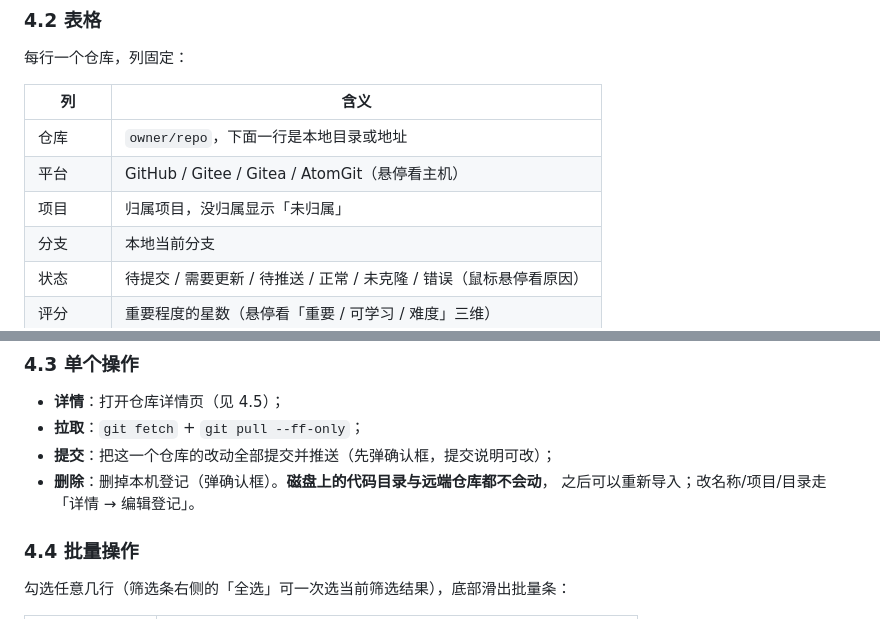
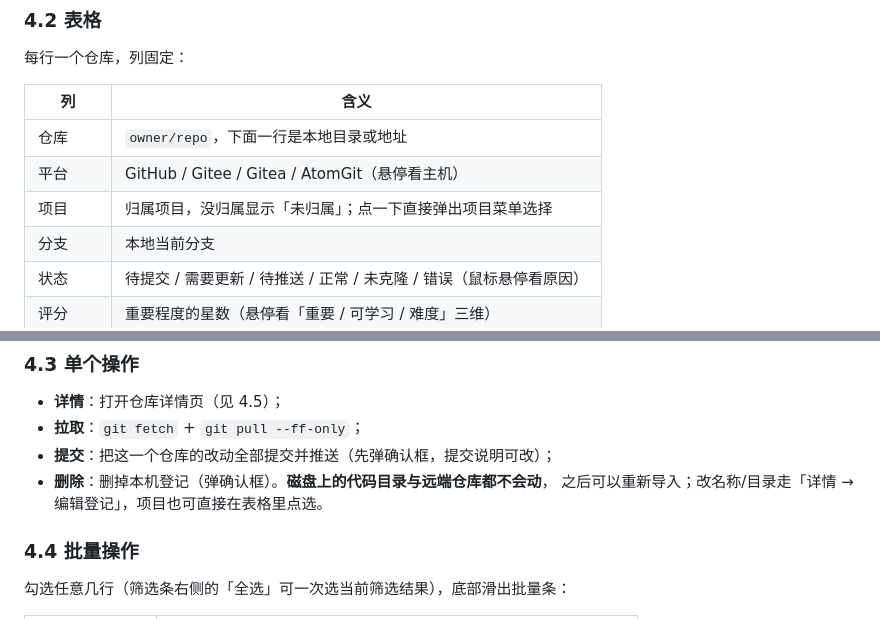
Before and after one commit to lark203/bestuav-atlas, a Markdown page: docs/使用说明.md, 2 parts joined by grey strips. Drawn GitHub-style.

```diff
--- a/docs/使用说明.md
+++ b/docs/使用说明.md
@@ -75,7 +75,7 @@
 |---|---|
 | 仓库 | `owner/repo`，下面一行是本地目录或地址 |
 | 平台 | GitHub / Gitee / Gitea / AtomGit（悬停看主机） |
-| 项目 | 归属项目，没归属显示「未归属」 |
+| 项目 | 归属项目，没归属显示「未归属」；点一下直接弹出项目菜单选择 |
 | 分支 | 本地当前分支 |
 | 状态 | 待提交 / 需要更新 / 待推送 / 正常 / 未克隆 / 错误（鼠标悬停看原因） |
 | 评分 | 重要程度的星数（悬停看「重要 / 可学习 / 难度」三维） |
@@ -91,7 +91,7 @@
 - **拉取**：`git fetch` + `git pull --ff-only`；
 - **提交**：把这一个仓库的改动全部提交并推送（先弹确认框，提交说明可改）；
 - **删除**：删掉本机登记（弹确认框）。**磁盘上的代码目录与远端仓库都不会动**，
-  之后可以重新导入；改名称/项目/目录走「详情 → 编辑登记」。
+  之后可以重新导入；改名称/目录走「详情 → 编辑登记」，项目也可直接在表格里点选。
 
 ### 4.4 批量操作
 
```
Also changed, not shown: CHANGELOG.md (+5 -0 lines), README.md (+1 -1 lines), docs/screenshots/atlas-repos.png, 2 other files.
